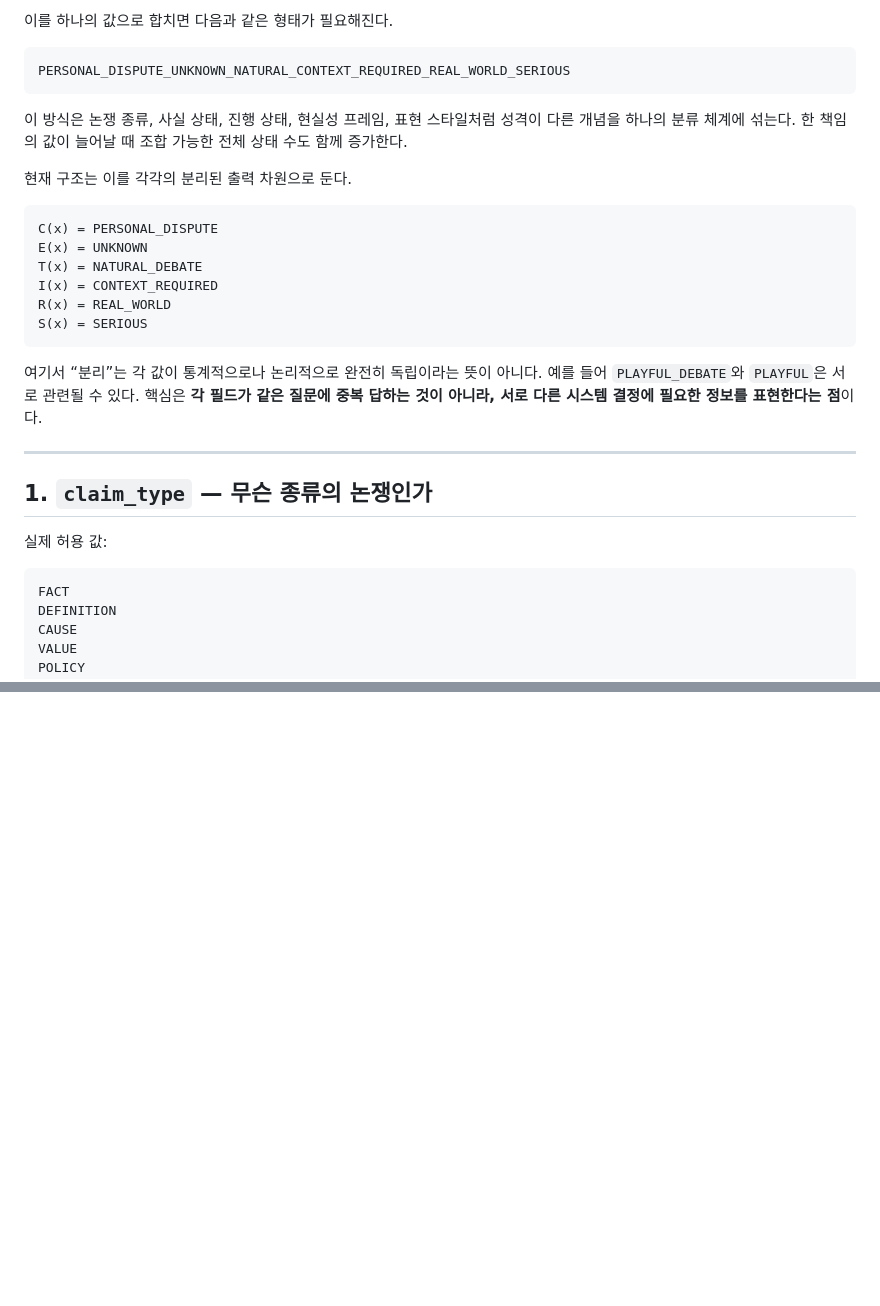
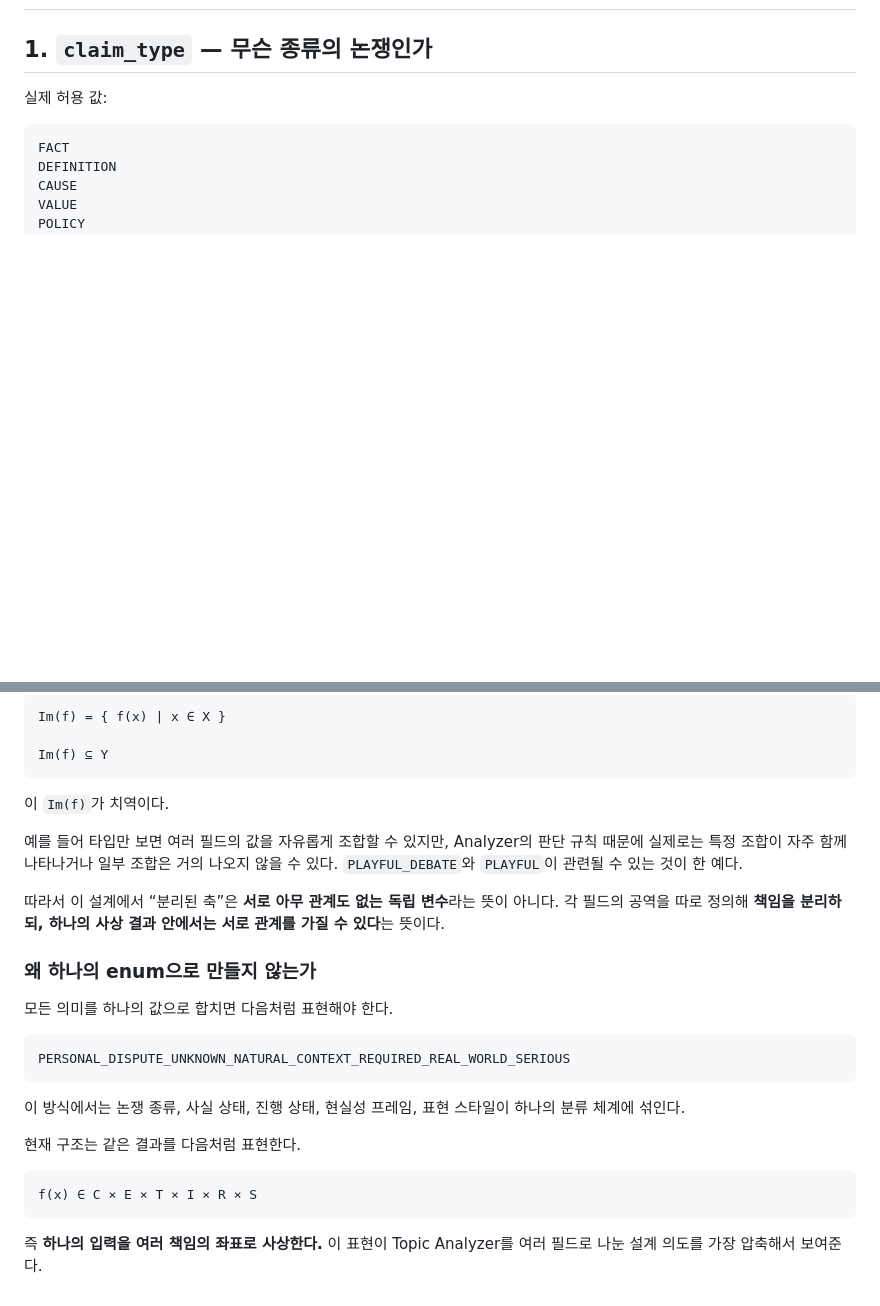
Before and after one commit to hodob/A1-3, a Markdown page: docs/TOPIC_ANALYZER.md, 2 parts joined by grey strips. Drawn GitHub-style; blank space fills up the shorter version.

````diff
--- a/docs/TOPIC_ANALYZER.md
+++ b/docs/TOPIC_ANALYZER.md
@@ -80,24 +19,3 @@ f(x) = (
-이를 하나의 값으로 합치면 다음과 같은 형태가 필요해진다.
-
-```text
-PERSONAL_DISPUTE_UNKNOWN_NATURAL_CONTEXT_REQUIRED_REAL_WORLD_SERIOUS
-```
-
-이 방식은 논쟁 종류, 사실 상태, 진행 상태, 현실성 프레임, 표현 스타일처럼 성격이 다른 개념을 하나의 분류 체계에 섞는다. 한 책임의 값이 늘어날 때 조합 가능한 전체 상태 수도 함께 증가한다.
-
-현재 구조는 이를 각각의 분리된 출력 차원으로 둔다.
-
-```text
-C(x) = PERSONAL_DISPUTE
-E(x) = UNKNOWN
-T(x) = NATURAL_DEBATE
-I(x) = CONTEXT_REQUIRED
-R(x) = REAL_WORLD
-S(x) = SERIOUS
-```
-
-여기서 “분리”는 각 값이 통계적으로나 논리적으로 완전히 독립이라는 뜻이 아니다. 예를 들어 `PLAYFUL_DEBATE`와 `PLAYFUL`은 서로 관련될 수 있다. 핵심은 **각 필드가 같은 질문에 중복 답하는 것이 아니라, 서로 다른 시스템 결정에 필요한 정보를 표현한다는 점**이다.
-
 ---
 
 ## 1. `claim_type` — 무슨 종류의 논쟁인가
@@ -344,0 +357,29 @@ Topic Analyzer는 이 책임을 분리해 이후 단계가 필요한 정보만
+```text
+Im(f) = { f(x) | x ∈ X }
+
+Im(f) ⊆ Y
+```
+
+이 `Im(f)`가 치역이다.
+
+예를 들어 타입만 보면 여러 필드의 값을 자유롭게 조합할 수 있지만, Analyzer의 판단 규칙 때문에 실제로는 특정 조합이 자주 함께 나타나거나 일부 조합은 거의 나오지 않을 수 있다. `PLAYFUL_DEBATE`와 `PLAYFUL`이 관련될 수 있는 것이 한 예다.
+
+따라서 이 설계에서 “분리된 축”은 **서로 아무 관계도 없는 독립 변수**라는 뜻이 아니다. 각 필드의 공역을 따로 정의해 **책임을 분리하되, 하나의 사상 결과 안에서는 서로 관계를 가질 수 있다**는 뜻이다.
+
+### 왜 하나의 enum으로 만들지 않는가
+
+모든 의미를 하나의 값으로 합치면 다음처럼 표현해야 한다.
+
+```text
+PERSONAL_DISPUTE_UNKNOWN_NATURAL_CONTEXT_REQUIRED_REAL_WORLD_SERIOUS
+```
+
+이 방식에서는 논쟁 종류, 사실 상태, 진행 상태, 현실성 프레임, 표현 스타일이 하나의 분류 체계에 섞인다.
+
+현재 구조는 같은 결과를 다음처럼 표현한다.
+
+```text
+f(x) ∈ C × E × T × I × R × S
+```
+
+즉 **하나의 입력을 여러 책임의 좌표로 사상한다.** 이 표현이 Topic Analyzer를 여러 필드로 나눈 설계 의도를 가장 압축해서 보여준다.
````
Also changed, not shown: other parts of docs/TOPIC_ANALYZER.md (+94 -61 lines).
